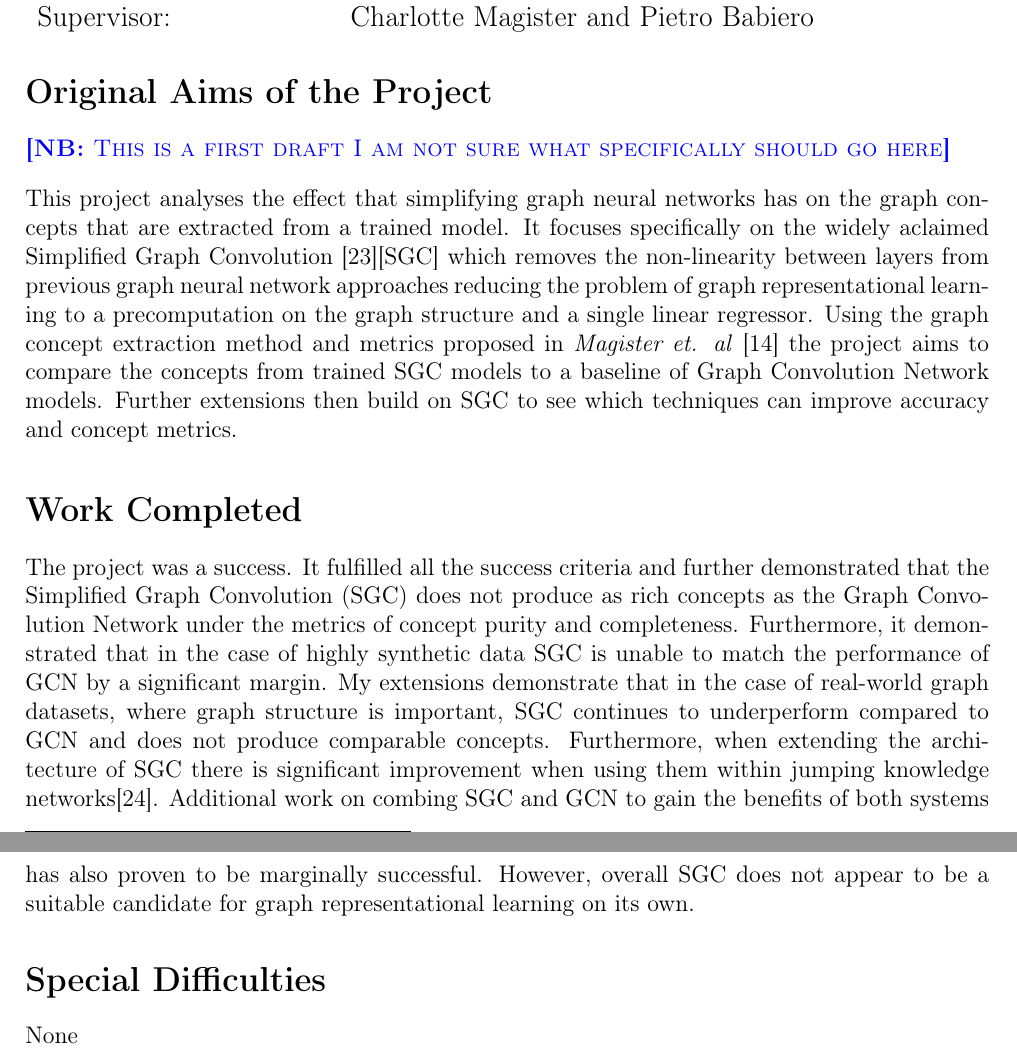
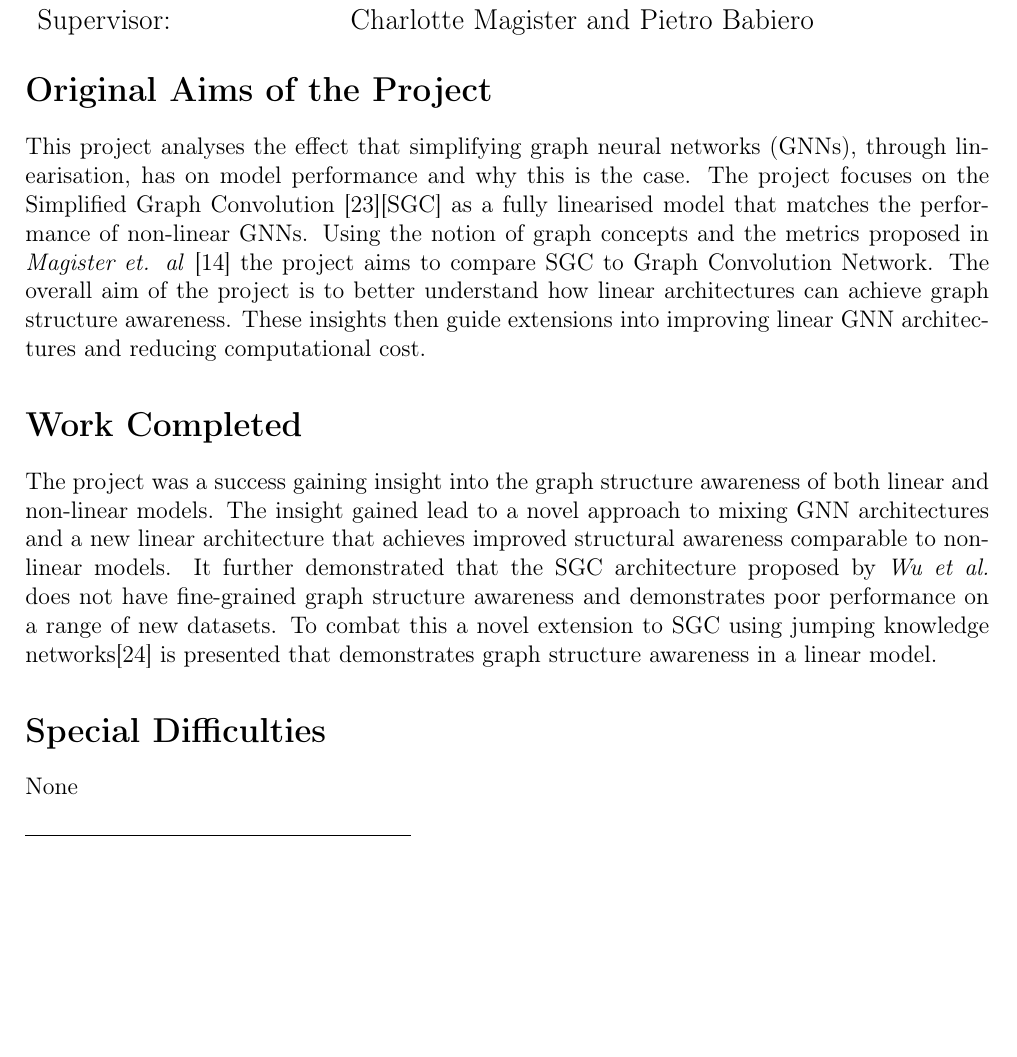
Before and after one commit to skyepurchase/Simplified_GNN_Concepts, a LaTeX thesis (diss/main.tex): two parts of pages 3 and 4 of 75 before the commit and part of page 3 of 75 after it, the two joined at a grey line, cut so that both start at the same text, the shorter picture padded with empty space. Compiled offline with pdfLaTeX.

Commit message:
proforma draft 3

```diff
--- a/diss/main.tex
+++ b/diss/main.tex
@@ -65,22 +65,26 @@ I, \mfullname{} of \mcollege, being a candidate for Part II of the Computer Scie
 
 \section*{Original Aims of the Project}
 
-\note{This is a first draft I am not sure what specifically should go here}
-
-This project analyses the effect that simplifying graph neural networks has on the graph concepts that are extracted from a trained model.
-It focuses specifically on the widely aclaimed Simplified Graph Convolution \cite{wu2019simplifying}[SGC] which removes the non-linearity between layers from previous graph neural network approaches reducing the problem of graph representational learning to a precomputation on the graph structure and a single linear regressor.
-Using the graph concept extraction method and metrics proposed in \textit{Magister et. al} \cite{magister2021gcexplainer} the project aims to compare the concepts from trained SGC models to a baseline of Graph Convolution Network models.
-Further extensions then build on SGC to see which techniques can improve accuracy and concept metrics.
+This project analyses the effect that simplifying graph neural networks (GNNs), through linearisation, has on model performance and why this is the case.
+%the graph concepts that are extracted from a trained model.
+The project focuses
+%specifically on the widely aclaimed
+on the Simplified Graph Convolution \cite{wu2019simplifying}[SGC] as a fully linearised model that matches the performance of non-linear GNNs.
+%which removes the non-linearity between layers from previous graph neural network approaches reducing the problem of graph representational learning to a precomputation on the graph structure and a single linear regressor.
+Using the notion of graph concepts and the metrics proposed in \textit{Magister et. al} \cite{magister2021gcexplainer} the project aims to compare SGC to Graph Convolution Network.
+The overall aim of the project is to better understand how linear architectures can achieve graph structure awareness.
+These insights then guide extensions into improving linear GNN architectures and reducing computational cost.
+%Further extensions then build on SGC to see which techniques can improve accuracy and concept metrics.
 
 \section*{Work Completed}
 
-The project was a success.
-It fulfilled all the success criteria and further demonstrated that the Simplified Graph Convolution (SGC) does not produce as rich concepts as the Graph Convolution Network under the metrics of concept purity and completeness.
-Furthermore, it demonstrated that in the case of highly synthetic data SGC is unable to match the performance of GCN by a significant margin.
-My extensions demonstrate that in the case of real-world graph datasets, where graph structure is important, SGC continues to underperform compared to GCN and does not produce comparable concepts.
-Furthermore, when extending the architecture of SGC there is significant improvement when using them within jumping knowledge networks\cite{xu2018representation}.
-Additional work on combing SGC and GCN to gain the benefits of both systems has also proven to be marginally successful.
-However, overall SGC does not appear to be a suitable candidate for graph representational learning on its own.
+The project was a success gaining insight into the graph structure awareness of both linear and non-linear models.
+The insight gained lead to a novel approach to mixing GNN architectures and a new linear architecture that achieves improved structural awareness comparable to non-linear models.
+It further demonstrated that the SGC architecture proposed by \textit{Wu et al.} does not have fine-grained graph structure awareness and demonstrates poor performance on a range of new datasets.
+%Furthermore, it demonstrated that in the case of highly synthetic data SGC is unable to match the performance of GCN by a significant margin.
+%My extensions demonstrate that in the case of real-world graph datasets, where graph structure is important, SGC continues to underperform compared to GCN and does not produce comparable concepts.
+To combat this a novel extension to SGC using jumping knowledge networks\cite{xu2018representation} is presented that demonstrates graph structure awareness in a linear model.
+%However, overall SGC does not appear to be a suitable candidate for graph representational learning on its own.
 %I additionally set out to create a new parameterised dataset to further analyse the shortcomings of SGC when dealing with graph structure.
 %\error{This is still not complete but I am undertaking this task.}
 
```
